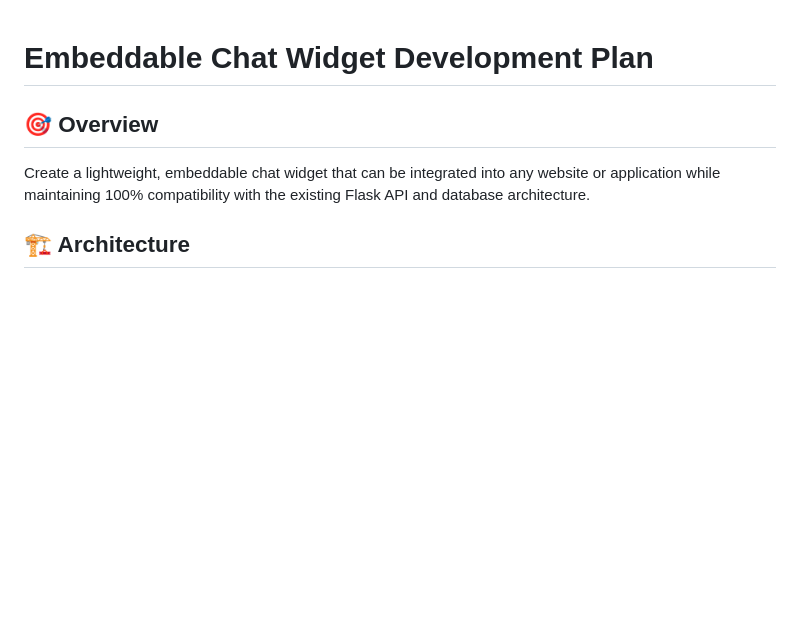
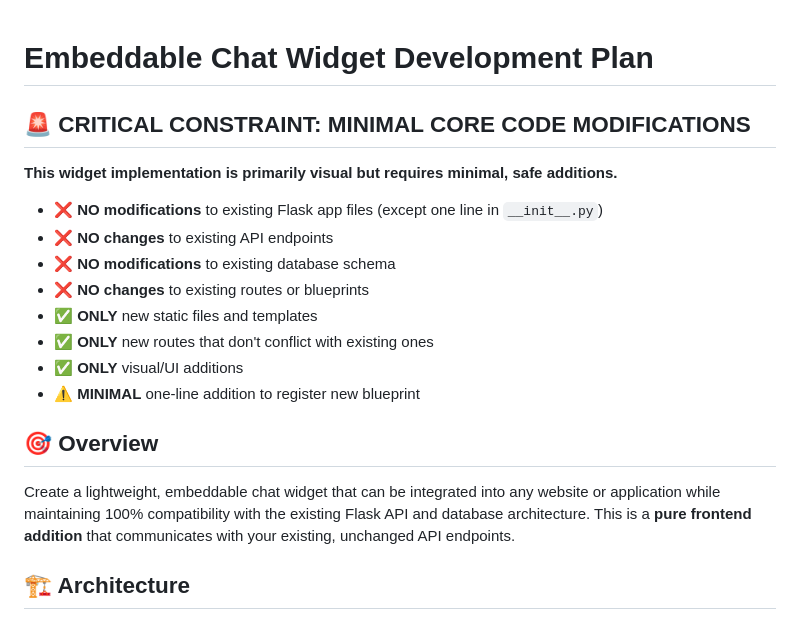
Before and after one commit to actuallyrizzn/sanctum-web-client, a Markdown page: docs/port-docs/embeddable-widget-plan.md, the part around the change printed below. GitHub-like rendering; blank space fills up the shorter version.

```diff
--- a/docs/port-docs/embeddable-widget-plan.md
+++ b/docs/port-docs/embeddable-widget-plan.md
@@ -1,7 +1,18 @@
 # Embeddable Chat Widget Development Plan
 
+## 🚨 CRITICAL CONSTRAINT: MINIMAL CORE CODE MODIFICATIONS
+**This widget implementation is primarily visual but requires minimal, safe additions.**
+- ❌ **NO modifications** to existing Flask app files (except one line in `__init__.py`)
+- ❌ **NO changes** to existing API endpoints
+- ❌ **NO modifications** to existing database schema
+- ❌ **NO changes** to existing routes or blueprints
+- ✅ **ONLY** new static files and templates
+- ✅ **ONLY** new routes that don't conflict with existing ones
+- ✅ **ONLY** visual/UI additions
+- ⚠️ **MINIMAL** one-line addition to register new blueprint
+
 ## 🎯 Overview
-Create a lightweight, embeddable chat widget that can be integrated into any website or application while maintaining 100% compatibility with the existing Flask API and database architecture.
+Create a lightweight, embeddable chat widget that can be integrated into any website or application while maintaining 100% compatibility with the existing Flask API and database architecture. This is a **pure frontend addition** that communicates with your existing, unchanged API endpoints.
 
 ## 🏗️ Architecture
 
```
Also changed, not shown: other parts of docs/port-docs/embeddable-widget-plan.md (+40 -4 lines).
